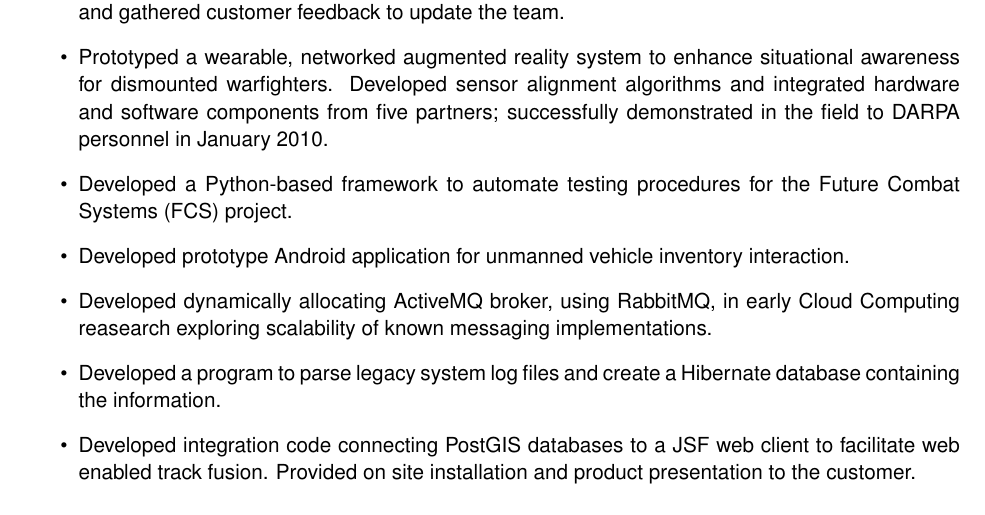
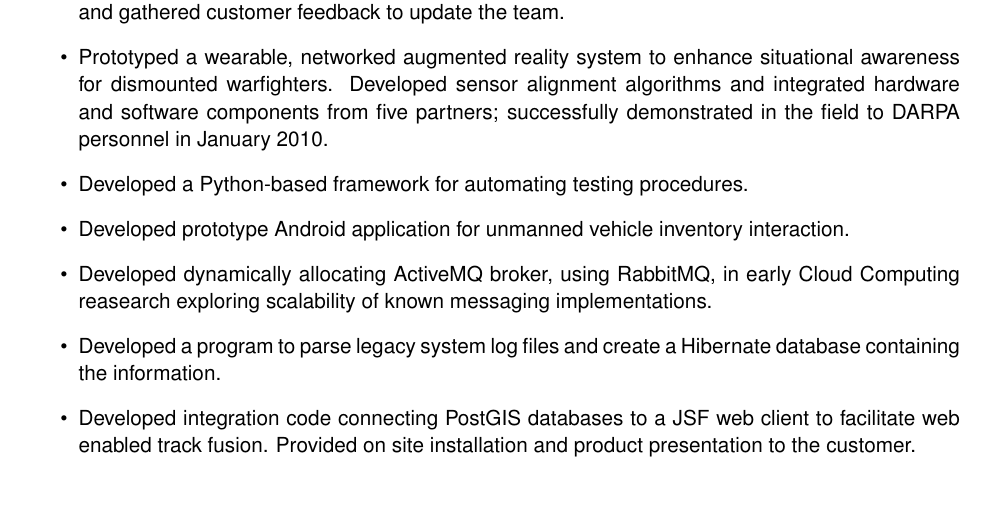
Before and after one commit to peckb1/resume, a LaTeX CV (resume.tex): part of page 1 of 2, cut so that both start at the same text. Compiled offline with pdfLaTeX.

Commit message:
Inconsistency with project name inclusion

```diff
--- a/resume.tex
+++ b/resume.tex
@@ -38,7 +38,7 @@
 \item Currently developing adaptations of game theoretic algorithms to support a DARPA project for Resilient Command and Control monitoring, assessment, and replanning.
 \item Developed front end web interfaces and back end web services for the Office of Naval Research (ONR). Also provided on site installation and support for the team when deploying the services and gathered customer feedback to update the team.
 \item Prototyped a wearable, networked augmented reality system to enhance situational awareness for dismounted warfighters.  Developed sensor alignment algorithms and integrated hardware and software components from five partners; successfully demonstrated in the field to DARPA personnel in January 2010.
-\item Developed a Python-based framework to automate testing procedures for the Future Combat Systems (FCS) project.
+\item Developed a Python-based framework for automating testing procedures.
 \item Developed prototype Android application for unmanned vehicle inventory interaction.
 \item Developed dynamically allocating ActiveMQ broker, using RabbitMQ, in early Cloud Computing reasearch exploring scalability of known messaging implementations.
 \item Developed a program to parse legacy system log files and create a Hibernate database containing the information.
```
Also changed, not shown: resume.pdf, 1 other file.
